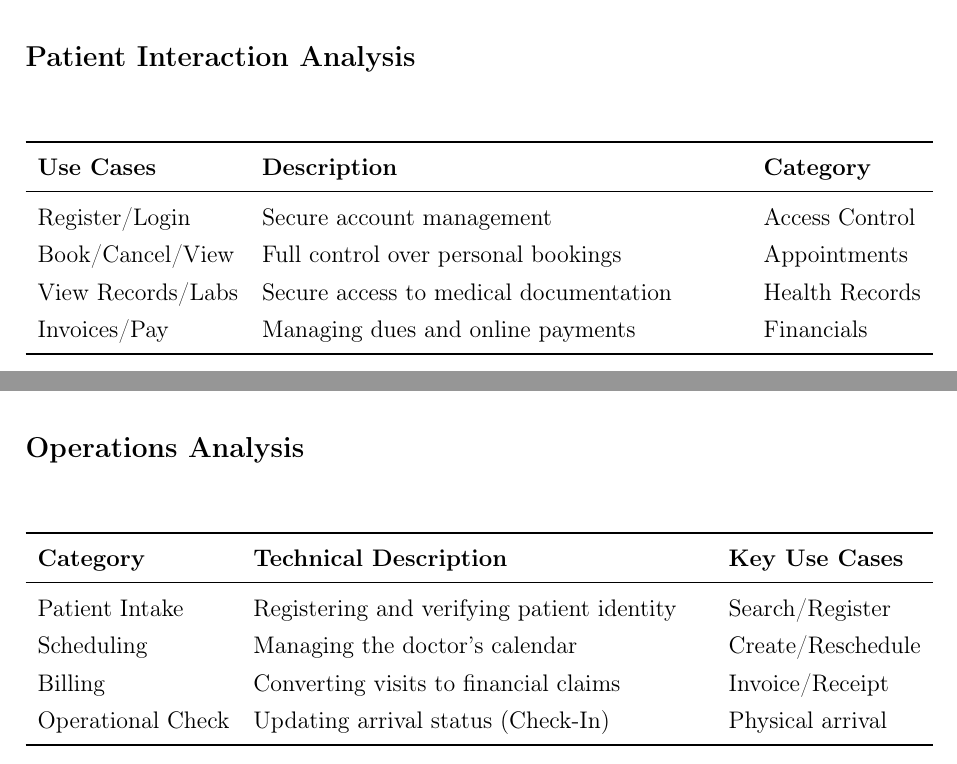
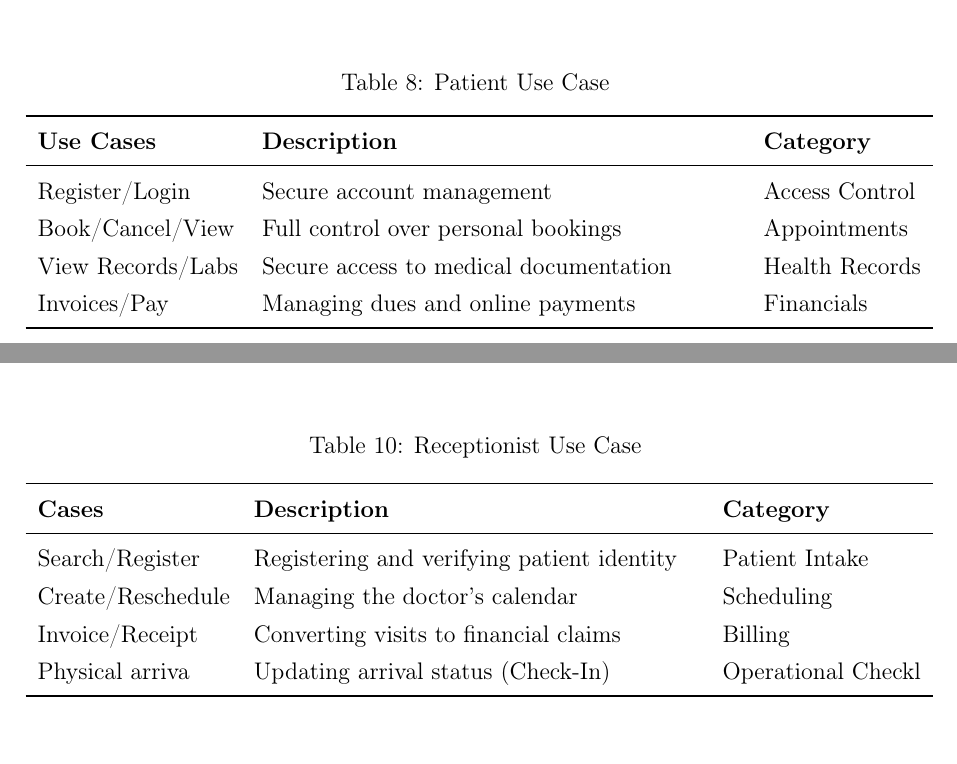
Before and after one commit to bouthlidja/bouthlidja-clinic-management-system, a LaTeX document (docs/srs/main.tex, which reads docs/srs/sections/07_other_requirements.tex): two parts of pages 21 and 22 of 22, joined at a grey line, cut at the place of the change. Compiled offline with pdfLaTeX.

Commit message:
modified 07_other_requirements.tex

```diff
--- a/docs/srs/sections/07_other_requirements.tex
+++ b/docs/srs/sections/07_other_requirements.tex
@@ -144,8 +144,9 @@ The high-level use case diagram provides an abstract representation of the CMS,
 	\caption{Patient Use Case Diagram}
 \end{figure}
 
-\subsection*{Patient Interaction Analysis}
+
 \begin{table}[H]
+	\caption{Patient Use Case }
 	\centering
 	\renewcommand{\arraystretch}{1.3}
 	\begin{tabularx}{\textwidth}{l X l}
@@ -173,18 +174,19 @@ This role manages the "Front-Desk" operations, acting as the primary coordinator
 	\caption{Receptionist Use Case Diagram}
 \end{figure}
 
-\subsection*{Operations Analysis}
+
 \begin{table}[H]
+	\caption{Receptionist Use Case }
 	\centering
 	\renewcommand{\arraystretch}{1.3}
 	\begin{tabularx}{\textwidth}{l X l}
 		\toprule
-		\textbf{Category} & \textbf{Technical Description} & \textbf{Key Use Cases} \\
+		\textbf{Cases} & \textbf{Description} & \textbf{Category} \\
 		\midrule
-		Patient Intake & Registering and verifying patient identity & Search/Register \\
-		Scheduling & Managing the doctor's calendar & Create/Reschedule \\
-		Billing & Converting visits to financial claims & Invoice/Receipt \\
-		Operational Check & Updating arrival status (Check-In) & Physical arrival \\
+		Search/Register  & Registering and verifying patient identity & Patient Intake \\
+		Create/Reschedule & Managing the doctor's calendar & Scheduling \\
+		Invoice/Receipt & Converting visits to financial claims & 	Billing \\
+		Physical arriva & Updating arrival status (Check-In) & 	Operational Checkl \\
 		\bottomrule
 	\end{tabularx}
 \end{table}
```
Also changed, not shown: docs/srs/sections/07_other_requirements.tex (4 more changed lines).
